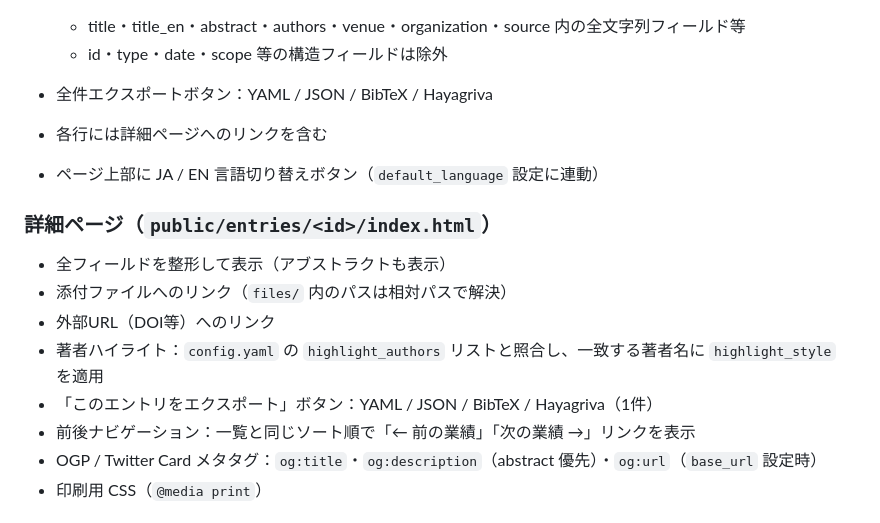
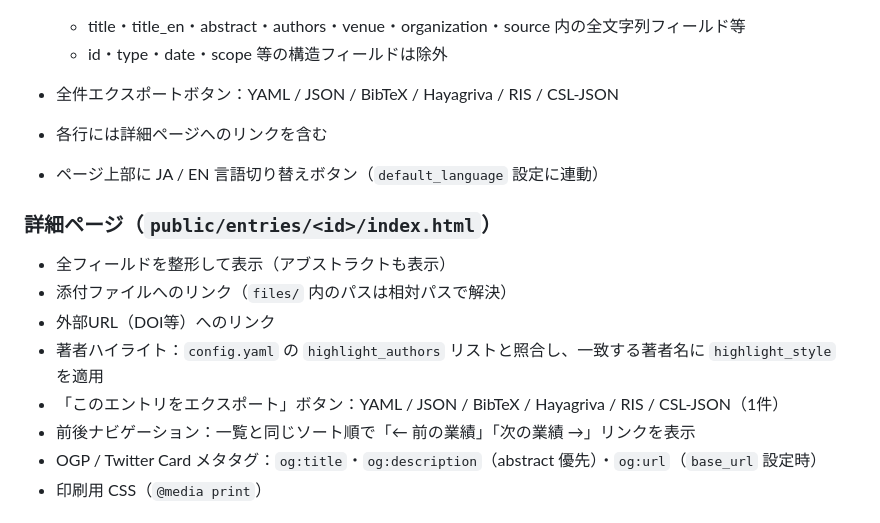
Before and after one commit to mar-tusita/scholist, a Markdown page: CLAUDE.md, the part around one of its changes. Rendered like a GitHub page.

```diff
--- a/CLAUDE.md
+++ b/CLAUDE.md
@@ -320,7 +320,7 @@ entries:
 - インクリメンタル検索（JavaScript）：`build_searchtext()` で生成した全文字列を対象
   - title・title_en・abstract・authors・venue・organization・source 内の全文字列フィールド等
   - id・type・date・scope 等の構造フィールドは除外
-- 全件エクスポートボタン：YAML / JSON / BibTeX / Hayagriva
+- 全件エクスポートボタン：YAML / JSON / BibTeX / Hayagriva / RIS / CSL-JSON
 - 各行には詳細ページへのリンクを含む
 - ページ上部に JA / EN 言語切り替えボタン（`default_language` 設定に連動）
 
@@ -330,7 +330,7 @@ entries:
 - 添付ファイルへのリンク（`files/` 内のパスは相対パスで解決）
 - 外部URL（DOI等）へのリンク
 - 著者ハイライト：`config.yaml` の `highlight_authors` リストと照合し、一致する著者名に `highlight_style` を適用
-- 「このエントリをエクスポート」ボタン：YAML / JSON / BibTeX / Hayagriva（1件）
+- 「このエントリをエクスポート」ボタン：YAML / JSON / BibTeX / Hayagriva / RIS / CSL-JSON（1件）
 - 前後ナビゲーション：一覧と同じソート順で「← 前の業績」「次の業績 →」リンクを表示
 - OGP / Twitter Card メタタグ：`og:title`・`og:description`（abstract 優先）・`og:url`（`base_url` 設定時）
 - 印刷用 CSS（`@media print`）
```
Also changed, not shown: other parts of CLAUDE.md (+30 -0 lines).
